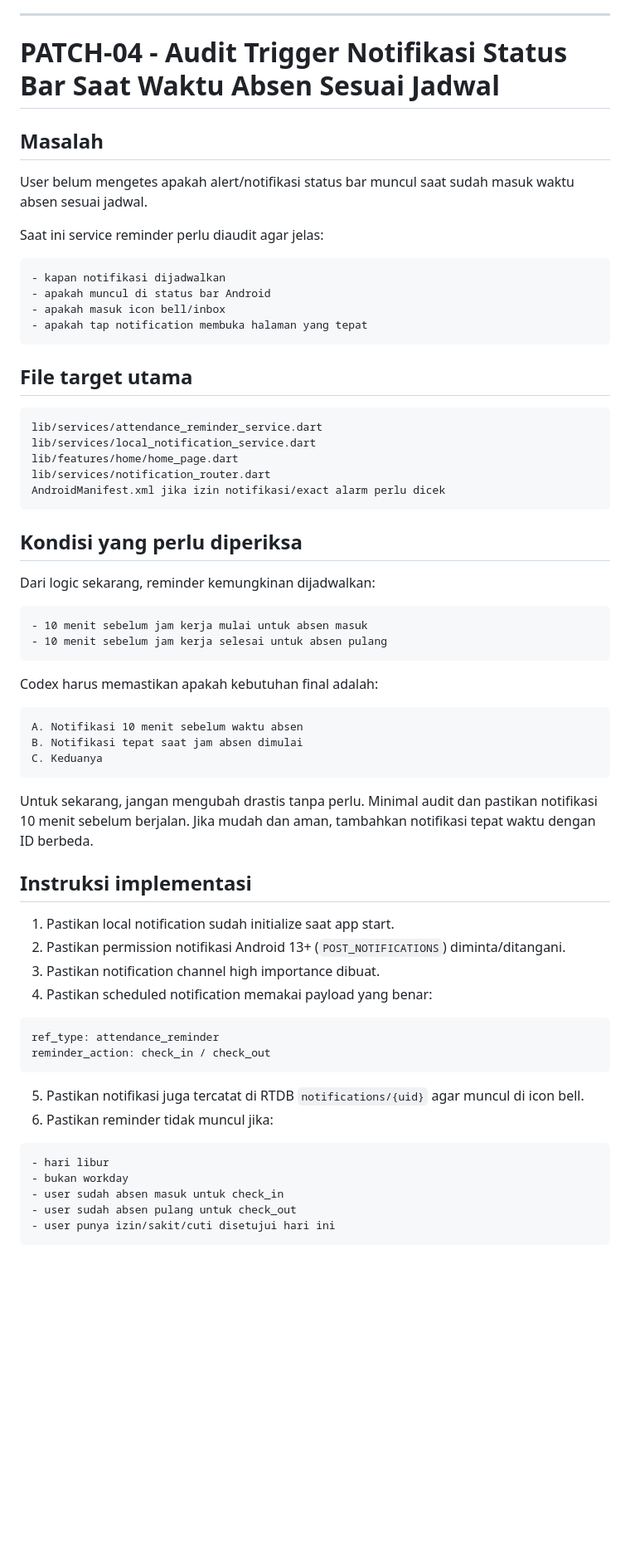
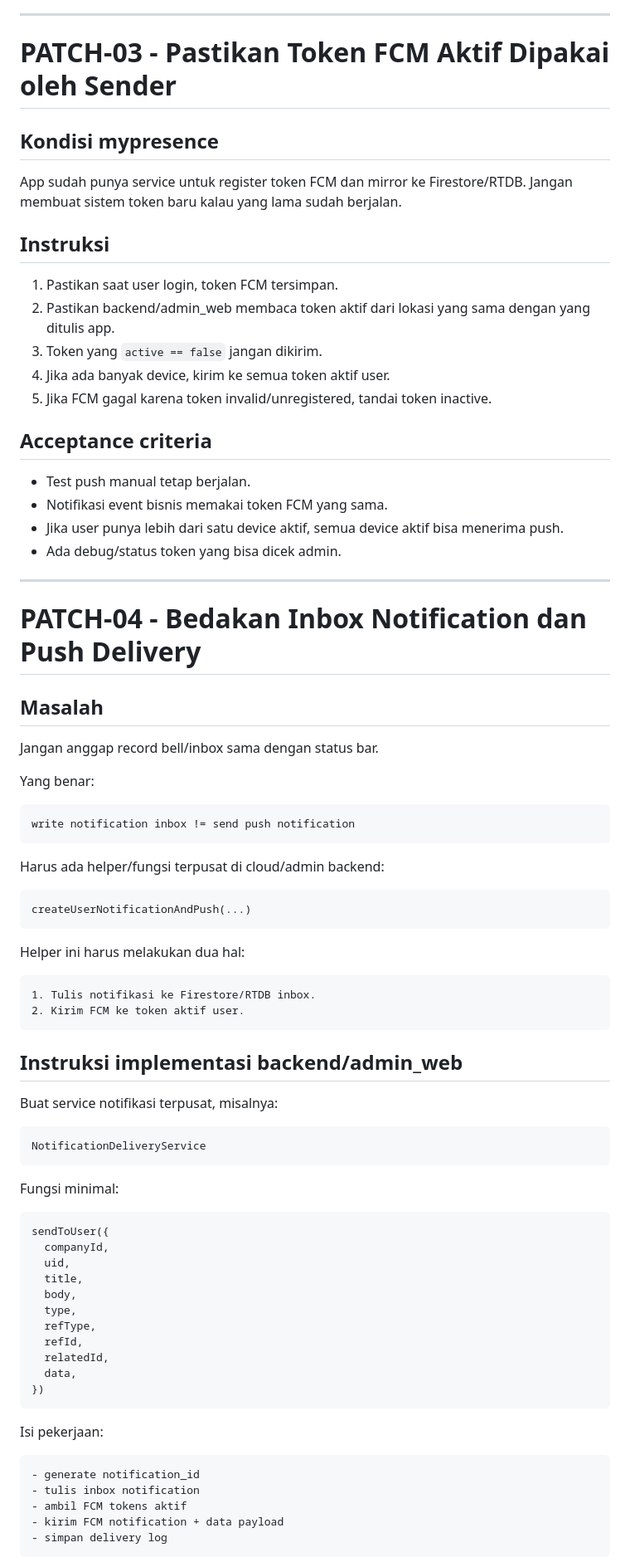
Before and after one commit to argajienbi/mypresence, a Markdown page: PATCH.md, the part around one of its changes. Shown at 83% size. Rendered like a GitHub page; blank space fills up the shorter version.

Commit message:
Add cloud FCM status bar delivery requirements

````diff
--- a/PATCH.md
+++ b/PATCH.md
@@ -292,69 +216,84 @@ ref_type contains announcement/pengumuman -> Pengumuman
 
 ---
 
-# PATCH-04 - Audit Trigger Notifikasi Status Bar Saat Waktu Absen Sesuai Jadwal
+# PATCH-03 - Pastikan Token FCM Aktif Dipakai oleh Sender
+
+## Kondisi mypresence
+
+App sudah punya service untuk register token FCM dan mirror ke Firestore/RTDB. Jangan membuat sistem token baru kalau yang lama sudah berjalan.
+
+## Instruksi
+
+1. Pastikan saat user login, token FCM tersimpan.
+2. Pastikan backend/admin_web membaca token aktif dari lokasi yang sama dengan yang ditulis app.
+3. Token yang `active == false` jangan dikirim.
+4. Jika ada banyak device, kirim ke semua token aktif user.
+5. Jika FCM gagal karena token invalid/unregistered, tandai token inactive.
+
+## Acceptance criteria
+
+- Test push manual tetap berjalan.
+- Notifikasi event bisnis memakai token FCM yang sama.
+- Jika user punya lebih dari satu device aktif, semua device aktif bisa menerima push.
+- Ada debug/status token yang bisa dicek admin.
+
+---
+
+# PATCH-04 - Bedakan Inbox Notification dan Push Delivery
 
 ## Masalah
 
-User belum mengetes apakah alert/notifikasi status bar muncul saat sudah masuk waktu absen sesuai jadwal.
+Jangan anggap record bell/inbox sama dengan status bar.
 
-Saat ini service reminder perlu diaudit agar jelas:
+Yang benar:
 
 ```text
-- kapan notifikasi dijadwalkan
-- apakah muncul di status bar Android
-- apakah masuk icon bell/inbox
-- apakah tap notification membuka halaman yang tepat
+write notification inbox != send push notification
 ```
 
-## File target utama
+Harus ada helper/fungsi terpusat di cloud/admin backend:
 
 ```text
-lib/services/attendance_reminder_service.dart
-lib/services/local_notification_service.dart
-lib/features/home/home_page.dart
-lib/services/notification_router.dart
-AndroidManifest.xml jika izin notifikasi/exact alarm perlu dicek
+createUserNotificationAndPush(...)
 ```
 
-## Kondisi yang perlu diperiksa
-
-Dari logic sekarang, reminder kemungkinan dijadwalkan:
+Helper ini harus melakukan dua hal:
 
 ```text
-- 10 menit sebelum jam kerja mulai untuk absen masuk
-- 10 menit sebelum jam kerja selesai untuk absen pulang
+1. Tulis notifikasi ke Firestore/RTDB inbox.
+2. Kirim FCM ke token aktif user.
 ```
 
-Codex harus memastikan apakah kebutuhan final adalah:
+## Instruksi implementasi backend/admin_web
+
+Buat service notifikasi terpusat, misalnya:
 
 ```text
-A. Notifikasi 10 menit sebelum waktu absen
-B. Notifikasi tepat saat jam absen dimulai
-C. Keduanya
+NotificationDeliveryService
 ```
 
-Untuk sekarang, jangan mengubah drastis tanpa perlu. Minimal audit dan pastikan notifikasi 10 menit sebelum berjalan. Jika mudah dan aman, tambahkan notifikasi tepat waktu dengan ID berbeda.
-
-## Instruksi implementasi
-
-1. Pastikan local notification sudah initialize saat app start.
-2. Pastikan permission notifikasi Android 13+ (`POST_NOTIFICATIONS`) diminta/ditangani.
-3. Pastikan notification channel high importance dibuat.
-4. Pastikan scheduled notification memakai payload yang benar:
+Fungsi minimal:
 
 ```text
-ref_type: attendance_reminder
-reminder_action: check_in / check_out
+sendToUser({
+  companyId,
+  uid,
+  title,
+  body,
+  type,
+  refType,
+  refId,
+  relatedId,
+  data,
+})
 ```
 
-5. Pastikan notifikasi juga tercatat di RTDB `notifications/{uid}` agar muncul di icon bell.
-6. Pastikan reminder tidak muncul jika:
+Isi pekerjaan:
 
 ```text
-- hari libur
-- bukan workday
-- user sudah absen masuk untuk check_in
-- user sudah absen pulang untuk check_out
-- user punya izin/sakit/cuti disetujui hari ini
+- generate notification_id
+- tulis inbox notification
+- ambil FCM tokens aktif
+- kirim FCM notification + data payload
+- simpan delivery log
 ```
````
Also changed, not shown: other parts of PATCH.md (+223 -228 lines).
